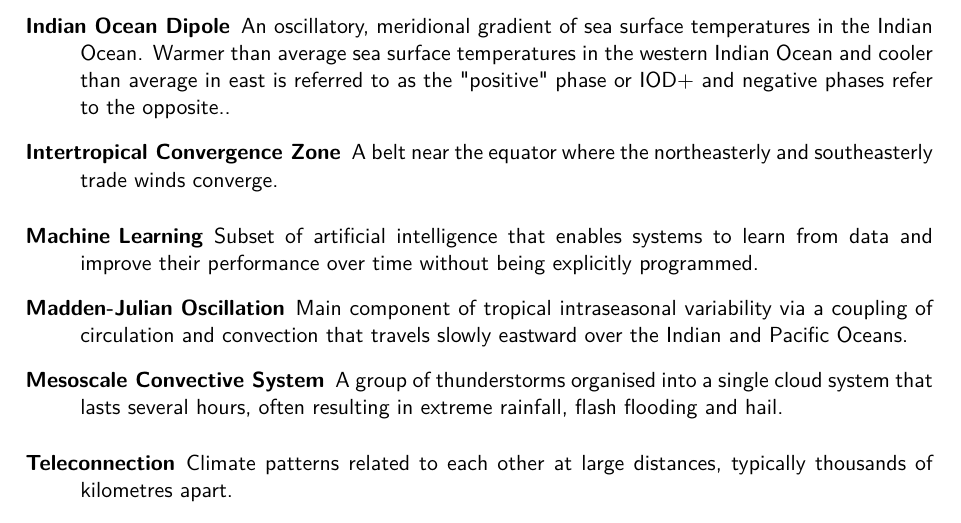
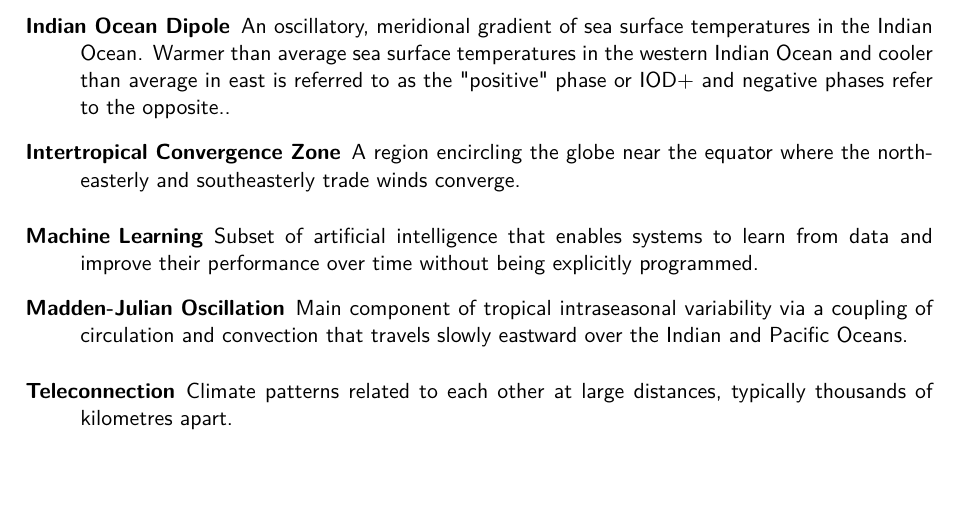
Before and after one commit to seangtkelley/uor-msc-dissertation-xai-african-storms, a LaTeX thesis (report/thesis.tex, which reads report/chapters/glossary.tex): part of page 9 of 44, cut so that both start at the same text, the shorter picture padded with empty space. Compiled offline with pdfLaTeX.

Commit message:
remove mcs glossary entry as it's defined in the intro + some rewording

```diff
--- a/report/chapters/glossary.tex
+++ b/report/chapters/glossary.tex
@@ -22,11 +22,6 @@
 {
     name=Mesoscale,
     description={Meteorological phenomena that occur at a horizontal scale of 5 to 200 kilometres}
-}
-\newglossaryentry{mesoscaleconvectivesystem}
-{
-    name=Mesoscale Convective System,
-    description={A group of thunderstorms organised into a single cloud system that lasts several hours, often resulting in extreme rainfall, flash flooding and hail}
 }
 \newglossaryentry{synopticscale}
 {
@@ -57,7 +52,7 @@
 \newglossaryentry{intertropicalconvergencezone}
 {
     name=Intertropical Convergence Zone,
-    description={A belt near the equator where the northeasterly and southeasterly trade winds converge}
+    description={A region encircling the globe near the equator where the northeasterly and southeasterly trade winds converge}
 }
 \newglossaryentry{tropicaleasterlyjet}
 {
```
Also changed, not shown: report/chapters/glossary.tex (2 more changed lines).
